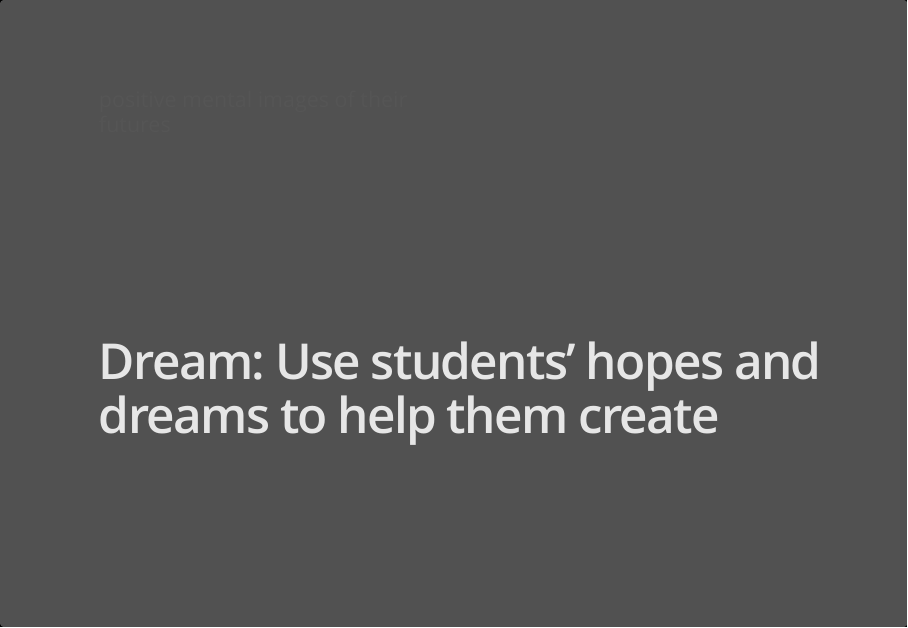
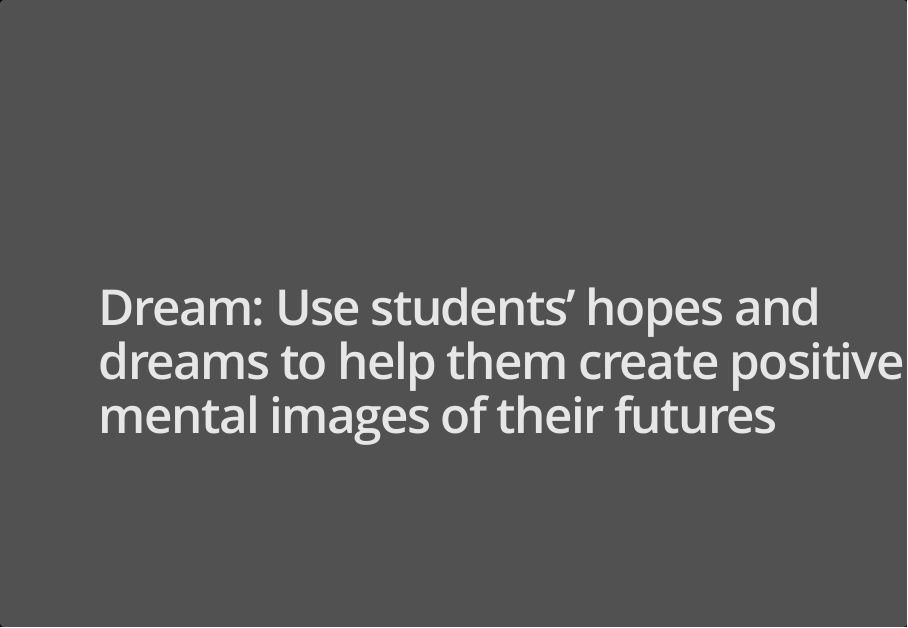
Before and after one commit to bateyt/AppreciativeAdvising, an R Markdown document (AppAdvise.Rmd): page 6 of 8. The pictures show the output file AppAdvise.html that the author committed with the source, opened offline.

Commit message:
Update YAML

```diff
--- a/AppAdvise.Rmd
+++ b/AppAdvise.Rmd
@@ -24,4 +24,4 @@ output:
 - Attending behavior and active listening
 - Strength-based story reconstruction
 
-# Dream: Use students' hopes and dreams to help them create <br>
+# Dream: Use students' hopes and dreams to help them create positive mental images of their futures
```
Also changed, not shown: AppAdvise.html, AppAdvise.Rmd (6 more changed lines).
